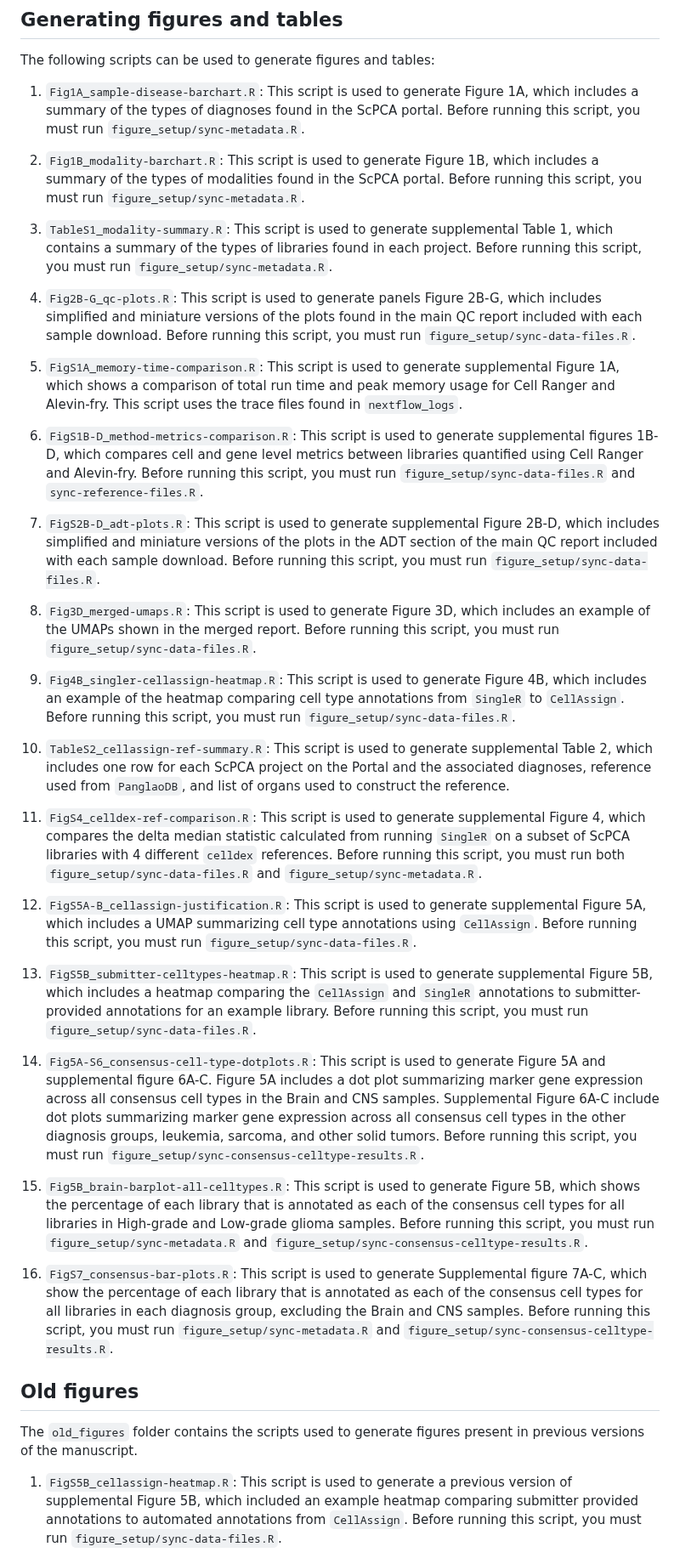
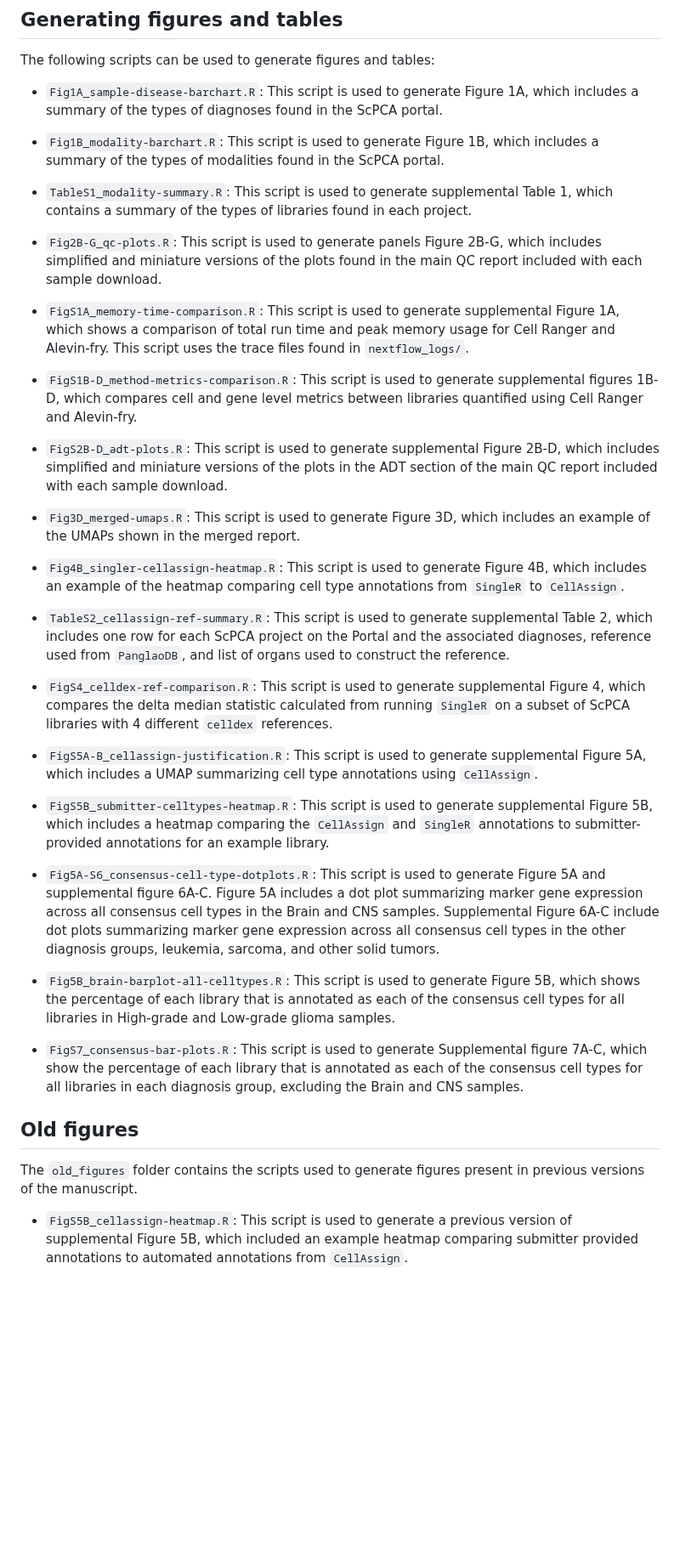
Before and after one commit to AlexsLemonade/scpca-paper-figures, a Markdown page: scripts/README.md, the part around one of its changes. Shown at 85% size. Drawn GitHub-style; blank space fills up the shorter version.

Commit message:
delete statements about 'before running this script...' and replace numbers with asterisks because VS Code is being difficult

```diff
--- a/scripts/README.md
+++ b/scripts/README.md
@@ -10,60 +10,45 @@ Before running these scripts, you will need to prepare data for script input:
 
 The following scripts can be used to generate figures and tables:
 
-1. `Fig1A_sample-disease-barchart.R`: This script is used to generate Figure 1A, which includes a summary of the types of diagnoses found in the ScPCA portal.
-Before running this script, you must run `figure_setup/sync-metadata.R`.
+* `Fig1A_sample-disease-barchart.R`: This script is used to generate Figure 1A, which includes a summary of the types of diagnoses found in the ScPCA portal.
 
-2. `Fig1B_modality-barchart.R`: This script is used to generate Figure 1B, which includes a summary of the types of modalities found in the ScPCA portal.
-Before running this script, you must run `figure_setup/sync-metadata.R`.
+* `Fig1B_modality-barchart.R`: This script is used to generate Figure 1B, which includes a summary of the types of modalities found in the ScPCA portal.
 
-3. `TableS1_modality-summary.R`: This script is used to generate supplemental Table 1, which contains a summary of the types of libraries found in each project.
-Before running this script, you must run `figure_setup/sync-metadata.R`.
+* `TableS1_modality-summary.R`: This script is used to generate supplemental Table 1, which contains a summary of the types of libraries found in each project.
 
-4. `Fig2B-G_qc-plots.R`: This script is used to generate panels Figure 2B-G, which includes simplified and miniature versions of the plots found in the main QC report included with each sample download.
-Before running this script, you must run `figure_setup/sync-data-files.R`.
+* `Fig2B-G_qc-plots.R`: This script is used to generate panels Figure 2B-G, which includes simplified and miniature versions of the plots found in the main QC report included with each sample download.
 
-5. `FigS1A_memory-time-comparison.R`: This script is used to generate supplemental Figure 1A, which shows a comparison of total run time and peak memory usage for Cell Ranger and Alevin-fry.
-This script uses the trace files found in `nextflow_logs`.
+* `FigS1A_memory-time-comparison.R`: This script is used to generate supplemental Figure 1A, which shows a comparison of total run time and peak memory usage for Cell Ranger and Alevin-fry.
+This script uses the trace files found in `nextflow_logs/`.
 
-6. `FigS1B-D_method-metrics-comparison.R`: This script is used to generate supplemental figures 1B-D, which compares cell and gene level metrics between libraries quantified using Cell Ranger and Alevin-fry.
-Before running this script, you must run `figure_setup/sync-data-files.R` and `sync-reference-files.R`.
+* `FigS1B-D_method-metrics-comparison.R`: This script is used to generate supplemental figures 1B-D, which compares cell and gene level metrics between libraries quantified using Cell Ranger and Alevin-fry.
 
-7. `FigS2B-D_adt-plots.R`: This script is used to generate supplemental Figure 2B-D, which includes simplified and miniature versions of the plots in the ADT section of the main QC report included with each sample download.
-Before running this script, you must run `figure_setup/sync-data-files.R`.
+* `FigS2B-D_adt-plots.R`: This script is used to generate supplemental Figure 2B-D, which includes simplified and miniature versions of the plots in the ADT section of the main QC report included with each sample download.
 
-8. `Fig3D_merged-umaps.R`: This script is used to generate Figure 3D, which includes an example of the UMAPs shown in the merged report.
-Before running this script, you must run `figure_setup/sync-data-files.R`.
+* `Fig3D_merged-umaps.R`: This script is used to generate Figure 3D, which includes an example of the UMAPs shown in the merged report.
 
-9. `Fig4B_singler-cellassign-heatmap.R`: This script is used to generate Figure 4B, which includes an example of the heatmap comparing cell type annotations from `SingleR` to `CellAssign`.
-Before running this script, you must run `figure_setup/sync-data-files.R`.
+* `Fig4B_singler-cellassign-heatmap.R`: This script is used to generate Figure 4B, which includes an example of the heatmap comparing cell type annotations from `SingleR` to `CellAssign`.
 
-10. `TableS2_cellassign-ref-summary.R`: This script is used to generate supplemental Table 2, which includes one row for each ScPCA project on the Portal and the associated diagnoses, reference used from `PanglaoDB`, and list of organs used to construct the reference.
+* `TableS2_cellassign-ref-summary.R`: This script is used to generate supplemental Table 2, which includes one row for each ScPCA project on the Portal and the associated diagnoses, reference used from `PanglaoDB`, and list of organs used to construct the reference.
 
-11. `FigS4_celldex-ref-comparison.R`: This script is used to generate supplemental Figure 4, which compares the delta median statistic calculated from running `SingleR` on a subset of ScPCA libraries with 4 different `celldex` references.
-Before running this script, you must run both `figure_setup/sync-data-files.R` and `figure_setup/sync-metadata.R`.
+* `FigS4_celldex-ref-comparison.R`: This script is used to generate supplemental Figure 4, which compares the delta median statistic calculated from running `SingleR` on a subset of ScPCA libraries with 4 different `celldex` references.
 
-12. `FigS5A-B_cellassign-justification.R`: This script is used to generate supplemental Figure 5A, which includes a UMAP summarizing cell type annotations using `CellAssign`.
-Before running this script, you must run `figure_setup/sync-data-files.R`.
+* `FigS5A-B_cellassign-justification.R`: This script is used to generate supplemental Figure 5A, which includes a UMAP summarizing cell type annotations using `CellAssign`.
 
-13. `FigS5B_submitter-celltypes-heatmap.R`: This script is used to generate supplemental Figure 5B, which includes a heatmap comparing the `CellAssign` and `SingleR` annotations to submitter-provided annotations for an example library.
-Before running this script, you must run `figure_setup/sync-data-files.R`.
+* `FigS5B_submitter-celltypes-heatmap.R`: This script is used to generate supplemental Figure 5B, which includes a heatmap comparing the `CellAssign` and `SingleR` annotations to submitter-provided annotations for an example library.
 
-14. `Fig5A-S6_consensus-cell-type-dotplots.R`: This script is used to generate Figure 5A and supplemental figure 6A-C.
+* `Fig5A-S6_consensus-cell-type-dotplots.R`: This script is used to generate Figure 5A and supplemental figure 6A-C.
 Figure 5A includes a dot plot summarizing marker gene expression across all consensus cell types in the Brain and CNS samples.
 Supplemental Figure 6A-C include dot plots summarizing marker gene expression across all consensus cell types in the other diagnosis groups, leukemia, sarcoma, and other solid tumors.
-Before running this script, you must run `figure_setup/sync-consensus-celltype-results.R`.
 
-15. `Fig5B_brain-barplot-all-celltypes.R`: This script is used to generate Figure 5B, which shows the percentage of each library that is annotated as each of the consensus cell types for all libraries in High-grade and Low-grade glioma samples.
-Before running this script, you must run `figure_setup/sync-metadata.R` and `figure_setup/sync-consensus-celltype-results.R`.
+* `Fig5B_brain-barplot-all-celltypes.R`: This script is used to generate Figure 5B, which shows the percentage of each library that is annotated as each of the consensus cell types for all libraries in High-grade and Low-grade glioma samples.
 
-16. `FigS7_consensus-bar-plots.R`: This script is used to generate Supplemental figure 7A-C, which show the percentage of each library that is annotated as each of the consensus cell types for all libraries in each diagnosis group, excluding the Brain and CNS samples.
-Before running this script, you must run `figure_setup/sync-metadata.R` and `figure_setup/sync-consensus-celltype-results.R`.
+* `FigS7_consensus-bar-plots.R`: This script is used to generate Supplemental figure 7A-C, which show the percentage of each library that is annotated as each of the consensus cell types for all libraries in each diagnosis group, excluding the Brain and CNS samples.
 
 
 ## Old figures
 
 The `old_figures` folder contains the scripts used to generate figures present in previous versions of the manuscript.
 
-1. `FigS5B_cellassign-heatmap.R`: This script is used to generate a previous version of supplemental Figure 5B, which included an example heatmap comparing submitter provided annotations to automated annotations from `CellAssign`.
-Before running this script, you must run `figure_setup/sync-data-files.R`.
+* `FigS5B_cellassign-heatmap.R`: This script is used to generate a previous version of supplemental Figure 5B, which included an example heatmap comparing submitter provided annotations to automated annotations from `CellAssign`.
 
```
Also changed, not shown: other parts of scripts/README.md (+7 -8 lines).
